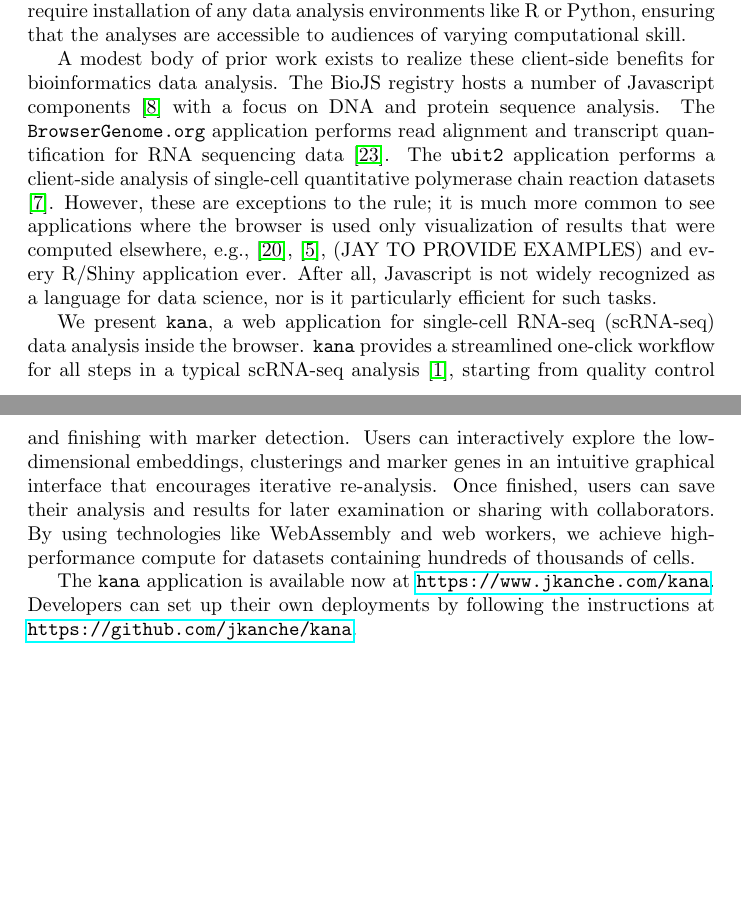
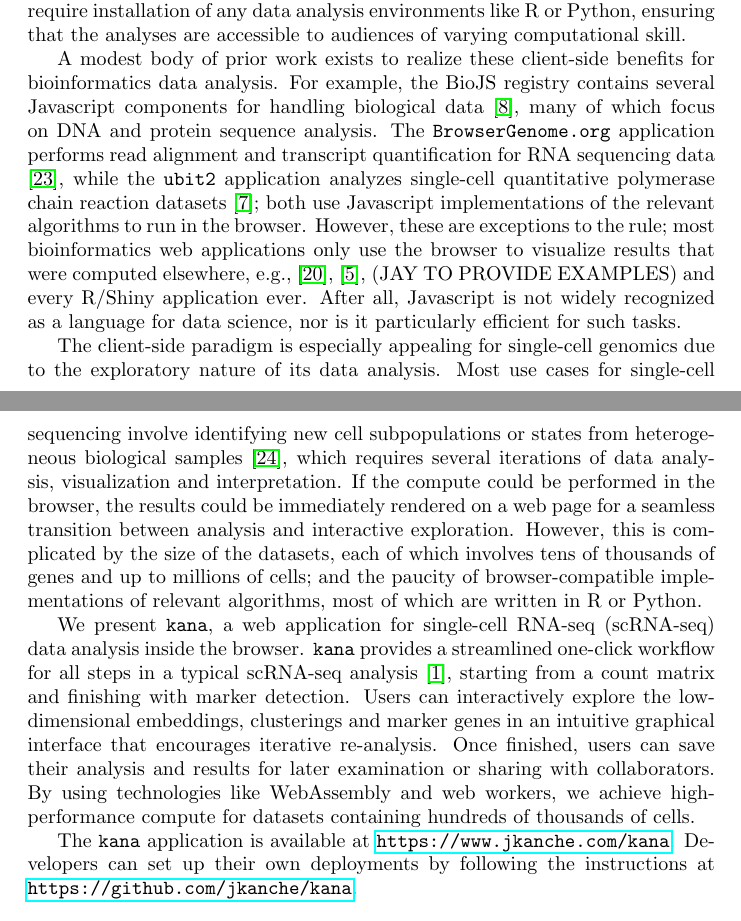
Before and after one commit to kanaverse/kana-paper, a LaTeX document (main.tex): two parts of pages 1 and 2 of 12, joined at a grey line, cut so that both start at the same text, the shorter picture padded with empty space. Compiled offline with pdfLaTeX.

Commit message:
Fleshed out the introduction a bit more.

```diff
--- a/main.tex
+++ b/main.tex
@@ -28,21 +28,29 @@ As the entire analysis is performed on the client machine, we avoid any data tra
 Finally, we do not require installation of any data analysis environments like R or Python, ensuring that the analyses are accessible to audiences of varying computational skill.
 
 A modest body of prior work exists to realize these client-side benefits for bioinformatics data analysis.
-The BioJS registry hosts a number of Javascript components \cite{gomez2013biojs} with a focus on DNA and protein sequence analysis.
-The \code{BrowserGenome.org} application performs read alignment and transcript quantification for RNA sequencing data \cite{schmid2015browsergenome}.
-The \code{ubit2} application performs a client-side analysis of single-cell quantitative polymerase chain reaction datasets \cite{fan2017ubit2}.
-However, these are exceptions to the rule; it is much more common to see applications where the browser is used only visualization of results that were computed elsewhere,
+For example, the BioJS registry contains several Javascript components for handling biological data \cite{gomez2013biojs}, many of which focus on DNA and protein sequence analysis.
+The \code{BrowserGenome.org} application performs read alignment and transcript quantification for RNA sequencing data \cite{schmid2015browsergenome},
+while the \code{ubit2} application analyzes single-cell quantitative polymerase chain reaction datasets \cite{fan2017ubit2};
+both use Javascript implementations of the relevant algorithms to run in the browser.
+However, these are exceptions to the rule; most bioinformatics web applications only use the browser to visualize results that were computed elsewhere,
 e.g., \cite{megill2021cellxgene}, \cite{chelaru2014epiviz}, (JAY TO PROVIDE EXAMPLES) and every R/Shiny application ever.
 After all, Javascript is not widely recognized as a language for data science, nor is it particularly efficient for such tasks.
 
+The client-side paradigm is especially appealing for single-cell genomics due to the exploratory nature of its data analysis.
+Most use cases for single-cell sequencing involve identifying new cell subpopulations or states from heterogeneous biological samples \cite{stegle2015computational},
+which requires several iterations of data analysis, visualization and interpretation.
+If the compute could be performed in the browser, the results could be immediately rendered on a web page for a seamless transition between analysis and interactive exploration.
+However, this is complicated by the size of the datasets, each of which involves tens of thousands of genes and up to millions of cells;
+and the paucity of browser-compatible implementations of relevant algorithms, most of which are written in R or Python.
+
 We present \code{kana}, a web application for single-cell RNA-seq (scRNA-seq) data analysis inside the browser.
 \code{kana} provides a streamlined one-click workflow for all steps in a typical scRNA-seq analysis \cite{amezquita2020orchestrating},
-starting from quality control and finishing with marker detection.
+starting from a count matrix and finishing with marker detection.
 Users can interactively explore the low-dimensional embeddings, clusterings and marker genes in an intuitive graphical interface that encourages iterative re-analysis.
 Once finished, users can save their analysis and results for later examination or sharing with collaborators.
 By using technologies like WebAssembly and web workers, we achieve high-performance compute for datasets containing hundreds of thousands of cells.
 
-The \code{kana} application is available now at \url{https://www.jkanche.com/kana}.
+The \code{kana} application is available at \url{https://www.jkanche.com/kana}.
 Developers can set up their own deployments by following the instructions at \url{https://github.com/jkanche/kana}.
 
 \section{Application overview}
```
Also changed, not shown: ref.bib (+11 -0 lines).
